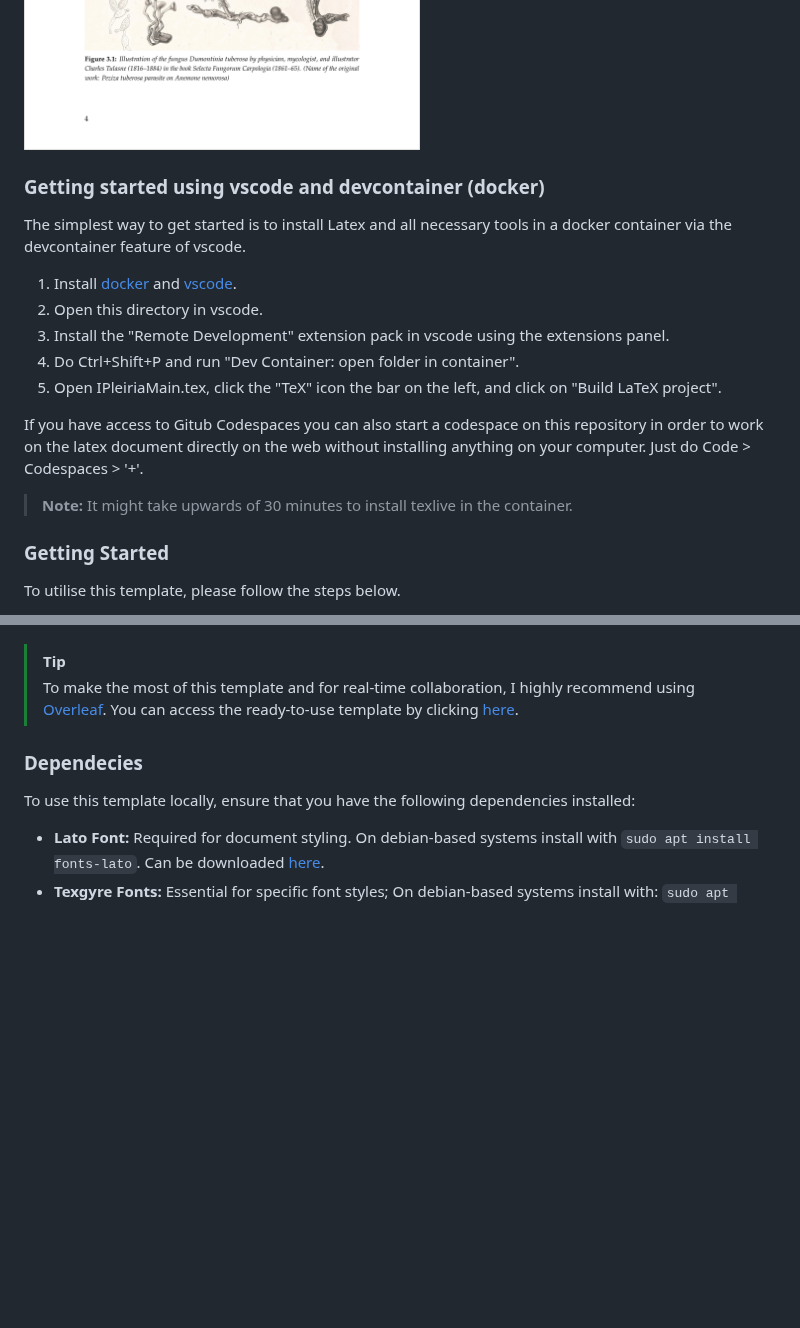
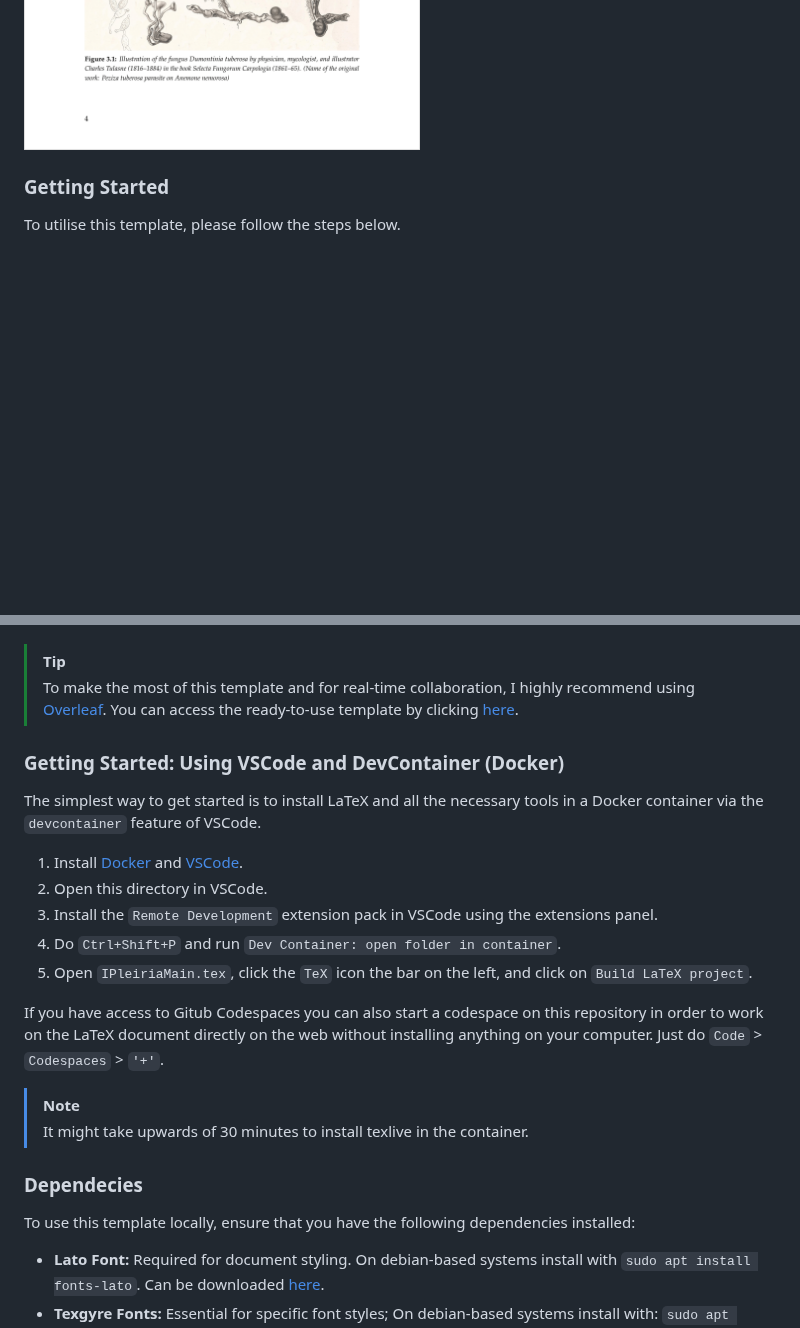
Before and after one commit to joseareia/ipleiria-thesis, a Markdown page: README.md, 2 parts joined by grey strips. Drawn GitHub-style; blank space fills up the shorter version.

Commit message:
patch: devcontainer usage

```diff
--- a/README.md
+++ b/README.md
@@ -11,21 +11,6 @@ Optimize your academic document creation with this LaTeX template tailored for t
   <img src="https://github.com/joseareia/ipleiria-thesis/blob/master/Assets/01_B.png" width="400"/>
   <img src="https://github.com/joseareia/ipleiria-thesis/blob/master/Assets/02_B.png" width="400"/>
 </p>
-
-### Getting started using vscode and devcontainer (docker)
-
-The simplest way to get started is to install Latex and all necessary tools in a docker container via the devcontainer feature of vscode.
-
-1. Install [docker](https://docs.docker.com/engine/install/) and [vscode](https://code.visualstudio.com/download).
-1. Open this directory in vscode.
-1. Install the "Remote Development" extension pack in vscode using the extensions panel.
-1. Do Ctrl+Shift+P and run "Dev Container: open folder in container".
-1. Open IPleiriaMain.tex, click the "TeX" icon the bar on the left, and click on "Build LaTeX project".
-
-If you have access to Gitub Codespaces you can also start a codespace on this repository in order to work on the latex document directly on the web without installing anything on your computer. Just do Code > Codespaces > '+'.
-
-> **Note:**
-> It might take upwards of 30 minutes to install texlive in the container.
 
 ### Getting Started
 To utilise this template, please follow the steps below.
@@ -41,6 +26,23 @@ To utilise this template, please follow the steps below.
 
 > [!TIP]
 > To make the most of this template and for real-time collaboration, I highly recommend using [Overleaf](https://www.overleaf.com/home-2). You can access the ready-to-use template by clicking [here](https://www.overleaf.com/latex/templates/unofficial-polytechnic-university-of-leiria-estg-thesis-slash-report-template/tqgbrncfhwgt).
+
+
+### Getting Started: Using VSCode and DevContainer (Docker)
+
+The simplest way to get started is to install LaTeX and all the necessary tools in a Docker container via the `devcontainer` feature of VSCode.
+
+1. Install [Docker](https://docs.docker.com/engine/install/) and [VSCode](https://code.visualstudio.com/download).
+1. Open this directory in VSCode.
+1. Install the `Remote Development` extension pack in VSCode using the extensions panel.
+1. Do `Ctrl+Shift+P` and run `Dev Container: open folder in container`.
+1. Open `IPleiriaMain.tex`, click the `TeX` icon the bar on the left, and click on `Build LaTeX project`.
+
+If you have access to Gitub Codespaces you can also start a codespace on this repository in order to work on the LaTeX document directly on the web without installing anything on your computer. Just do `Code` > `Codespaces` > `'+'`.
+
+> [!NOTE]
+> It might take upwards of 30 minutes to install texlive in the container.
+
 
 ### Dependecies
 To use this template locally, ensure that you have the following dependencies installed:
```
